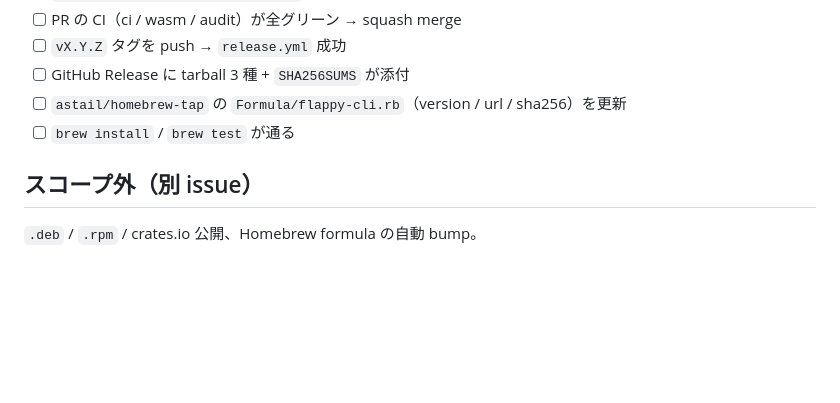
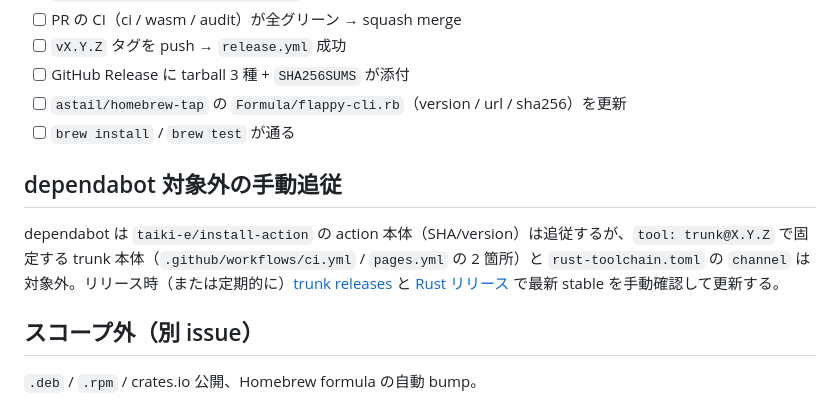
Before and after one commit to astail/flappy-cli, a Markdown page: docs/RELEASE.md, the part around the change. Rendered like a GitHub page; blank space fills up the shorter version.

Commit message:
docs: dependabot 対象外の手動追従（trunk / rust-toolchain channel）を RELEASE.md に明記 (#129)
closes #115

dependabot は taiki-e/install-action の action 本体は追従するが、
tool: trunk@X.Y.Z で固定する trunk 本体（ci.yml / pages.yml）と
rust-toolchain.toml の channel は対象外。リリース時/定期的に
手動確認する運用メモを RELEASE.md に 1 セクション追加。

Co-authored-by: Claude Opus 4.8 <noreply@anthropic.com>

```diff
--- a/docs/RELEASE.md
+++ b/docs/RELEASE.md
@@ -126,6 +126,10 @@ flappy-cli --headless --frames 1      # → 数値
 - [ ] `astail/homebrew-tap` の `Formula/flappy-cli.rb`（version / url / sha256）を更新
 - [ ] `brew install` / `brew test` が通る
 
+## dependabot 対象外の手動追従
+
+dependabot は `taiki-e/install-action` の action 本体（SHA/version）は追従するが、`tool: trunk@X.Y.Z` で固定する trunk 本体（`.github/workflows/ci.yml` / `pages.yml` の 2 箇所）と `rust-toolchain.toml` の `channel` は対象外。リリース時（または定期的に）[trunk releases](https://github.com/trunk-rs/trunk/releases) と [Rust リリース](https://forge.rust-lang.org/) で最新 stable を手動確認して更新する。
+
 ## スコープ外（別 issue）
 
 `.deb` / `.rpm` / crates.io 公開、Homebrew formula の自動 bump。
```
